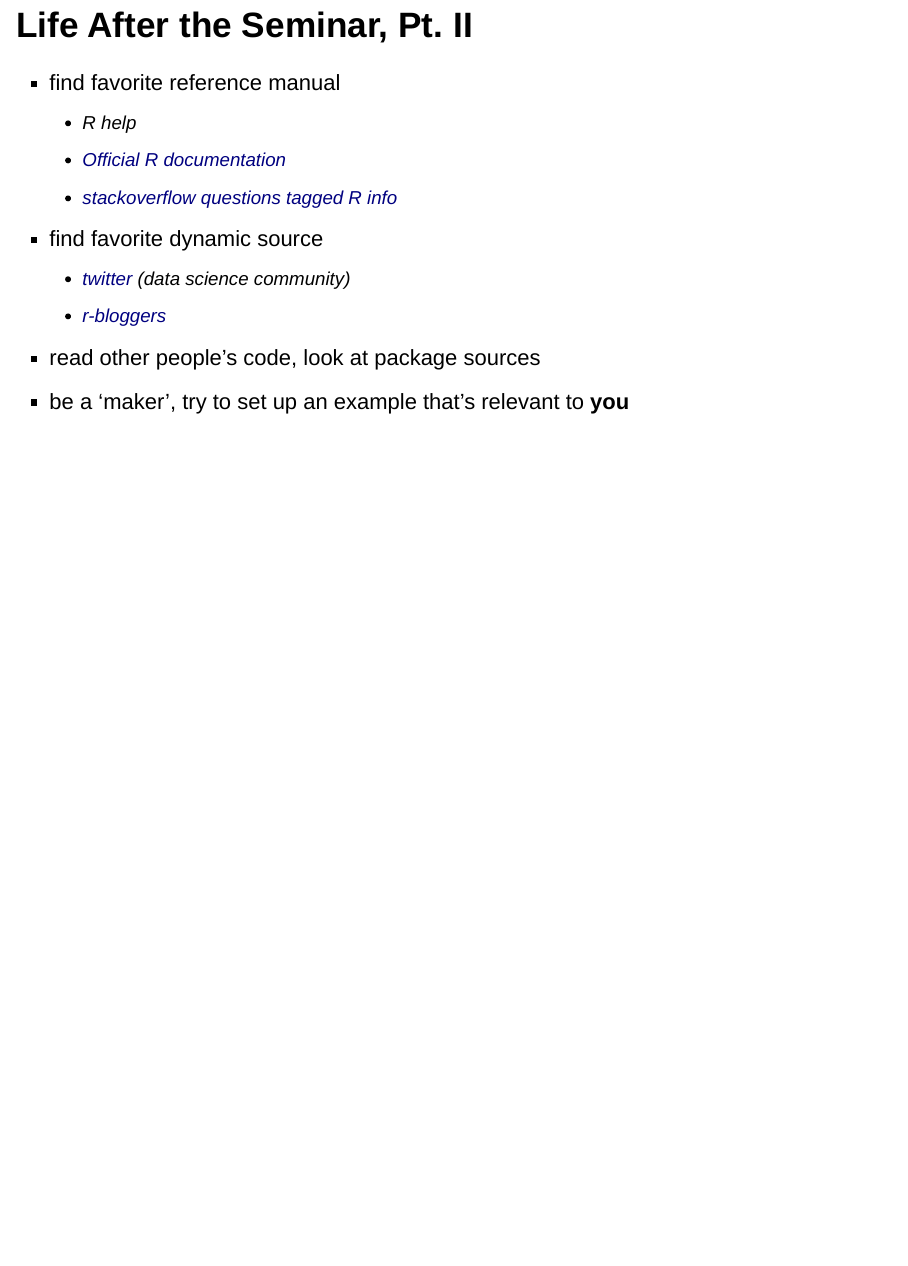
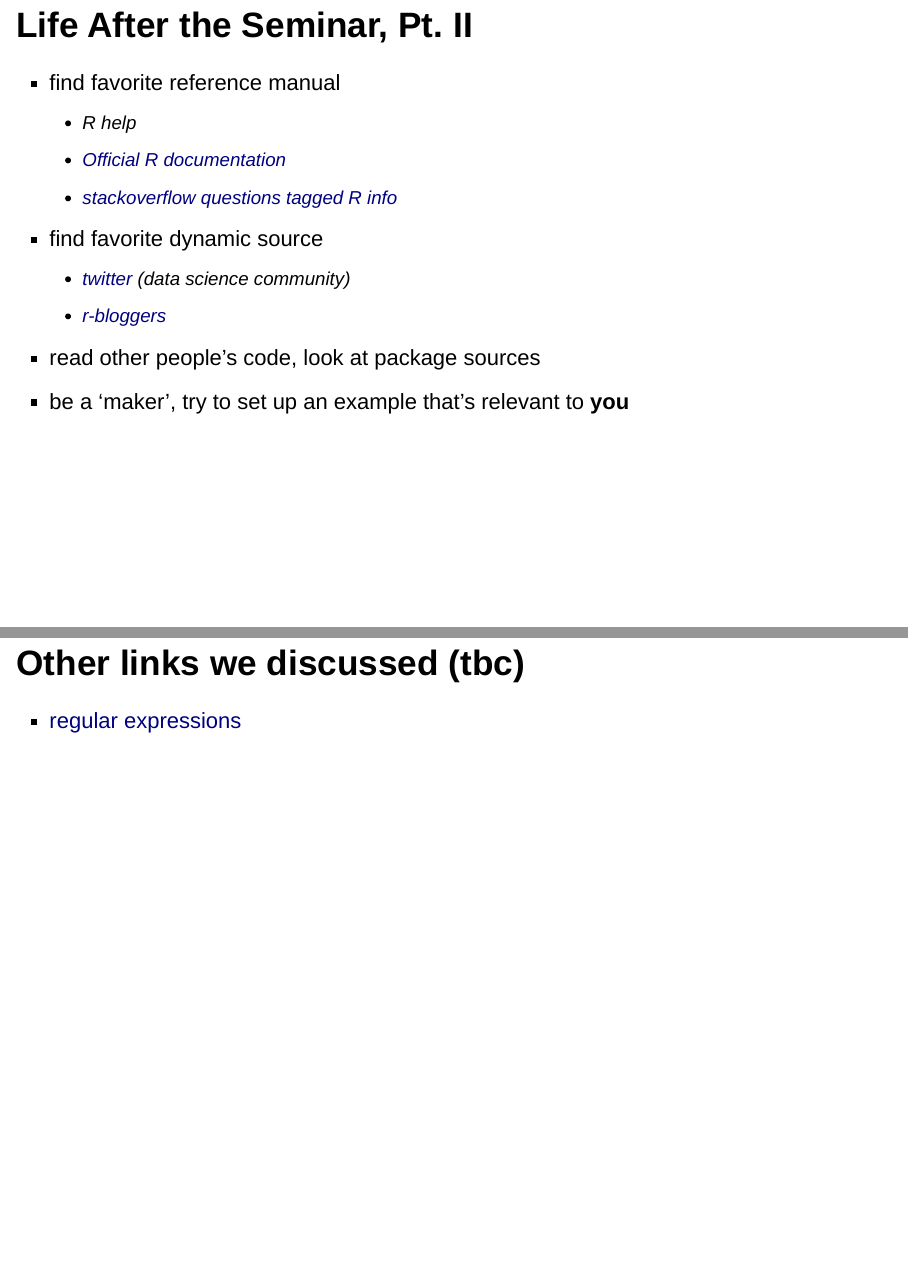
Before and after one commit to autonatic/unda, an R Markdown document (slides/understanding_data_analytics_pt2.Rmd): page 39 of 39 before the commit and pages 39 and 40 of 40 after it, the two joined at a grey line. Rendered offline with R 4.5, knitr and Pandoc, with nearby package versions; drawn as Slidy slides in place of the format the file asks for; code that draws random numbers runs with fixed seeds of ours.

Commit message:
added regexp link

```diff
--- a/slides/understanding_data_analytics_pt2.Rmd
+++ b/slides/understanding_data_analytics_pt2.Rmd
@@ -300,3 +300,9 @@ summary(fit2)
     - [r-bloggers](https://www.r-bloggers.com/)
 - read other people's code, look at package sources
 - be a 'maker', try to set up an example that's relevant to **you**
+
+
+
+## Other links we discussed (tbc)
+
+- [regular expressions](https://regexr.com/)
```
